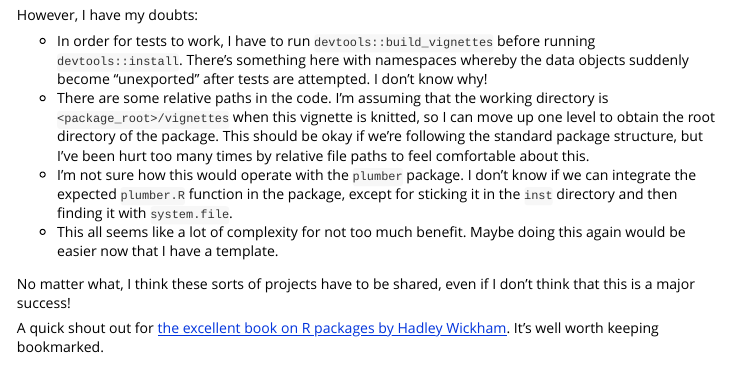
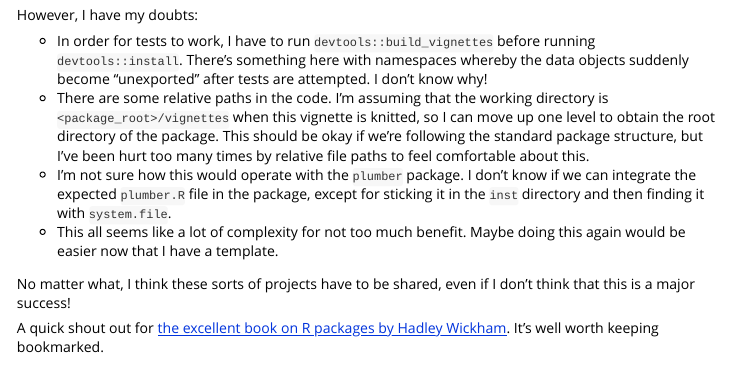
Before and after one commit to mdneuzerling/ModelAsAPackage, an R Markdown document (vignettes/model-training.Rmd): the page in a window 1100 px wide, from 440 px down. Rendered offline with R 4.5, knitr and Pandoc, with nearby package versions; some code elsewhere in the file could not run offline.

Commit message:
Reflecting README changes in model training vignette

```diff
--- a/vignettes/model-training.Rmd
+++ b/vignettes/model-training.Rmd
@@ -22,7 +22,7 @@ However, I have my doubts:
 
 * In order for tests to work, I have to run `devtools::build_vignettes` before running `devtools::install`. There's something here with namespaces whereby the data objects suddenly become "unexported" after tests are attempted. I don't know why!
 * There are some relative paths in the code. I'm assuming that the working directory is `<package_root>/vignettes` when this vignette is knitted, so I can move up one level to obtain the root directory of the package. This should be okay if we're following the standard package structure, but I've been hurt too many times by relative file paths to feel comfortable about this.
-* I'm not sure how this would operate with the `plumber` package. I don't know if we can integrate the expected `plumber.R` function in the package, except for sticking it in the `inst` directory and then finding it with `system.file`.
+* I'm not sure how this would operate with the `plumber` package. I don't know if we can integrate the expected `plumber.R` file in the package, except for sticking it in the `inst` directory and then finding it with `system.file`.
 * This all seems like a lot of complexity for not too much benefit. Maybe doing this again would be easier now that I have a template.
 
 No matter what, I think these sorts of projects have to be shared, even if I don't think that this is a major success!
```
